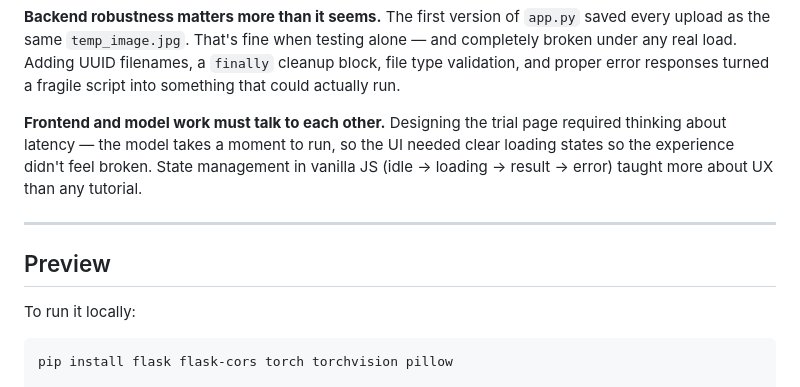
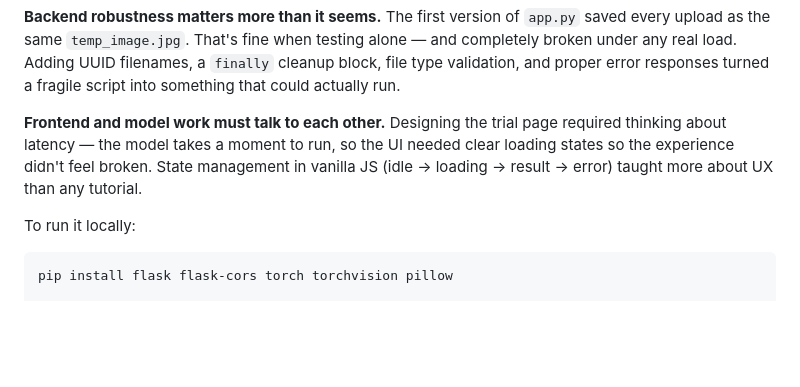
Before and after one commit to shabnam-codes/FrameToPhrase, a Markdown page: README.md, the part around the change. Rendered like a GitHub page; blank space fills up the shorter version.

```diff
--- a/README.md
+++ b/README.md
@@ -62,10 +62,6 @@ Building FrameToPhrase from scratch meant touching every layer of a machine lear
 
 **Frontend and model work must talk to each other.** Designing the trial page required thinking about latency — the model takes a moment to run, so the UI needed clear loading states so the experience didn't feel broken. State management in vanilla JS (idle → loading → result → error) taught more about UX than any tutorial.
 
----
-
-## Preview
-
 
 To run it locally:
 
```
